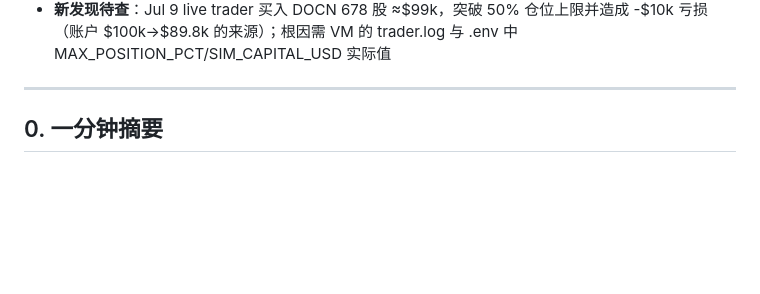
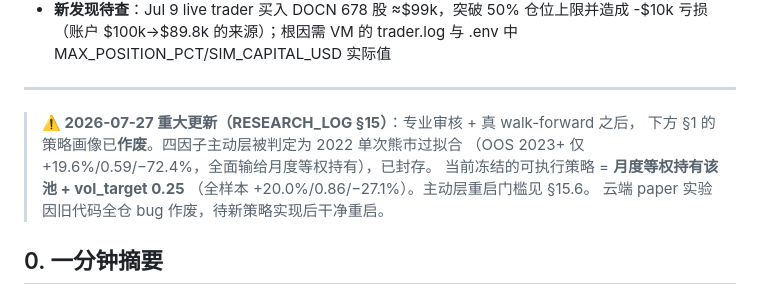
Before and after one commit to wawaup/Trade, a Markdown page: Trade-quant/HANDOFF.md, the part around the change. Drawn GitHub-style; blank space fills up the shorter version.

Commit message:
docs: HANDOFF 顶部加§15判决横幅——旧策略画像作废，冻结策略=月度等权+VT0.25
Co-Authored-By: Claude Fable 5 <noreply@anthropic.com>

```diff
--- a/Trade-quant/HANDOFF.md
+++ b/Trade-quant/HANDOFF.md
@@ -15,6 +15,13 @@
 - **新发现待查**：Jul 9 live trader 买入 DOCN 678 股 ≈$99k，突破 50% 仓位上限并造成 -$10k 亏损（账户 $100k→$89.8k 的来源）；根因需 VM 的 trader.log 与 .env 中 MAX_POSITION_PCT/SIM_CAPITAL_USD 实际值
 
 ---
+
+> **⚠️ 2026-07-27 重大更新（RESEARCH_LOG §15）**：专业审核 + 真 walk-forward 之后，
+> 下方 §1 的策略画像已**作废**。四因子主动层被判定为 2022 单次熊市过拟合
+> （OOS 2023+ 仅 +19.6%/0.59/−72.4%，全面输给月度等权持有），已封存。
+> 当前冻结的可执行策略 = **月度等权持有该池 + vol_target 0.25**
+> （全样本 +20.0%/0.86/−27.1%）。主动层重启门槛见 §15.6。
+> 云端 paper 实验因旧代码全仓 bug 作废，待新策略实现后干净重启。
 
 ## 0. 一分钟摘要
 
```
